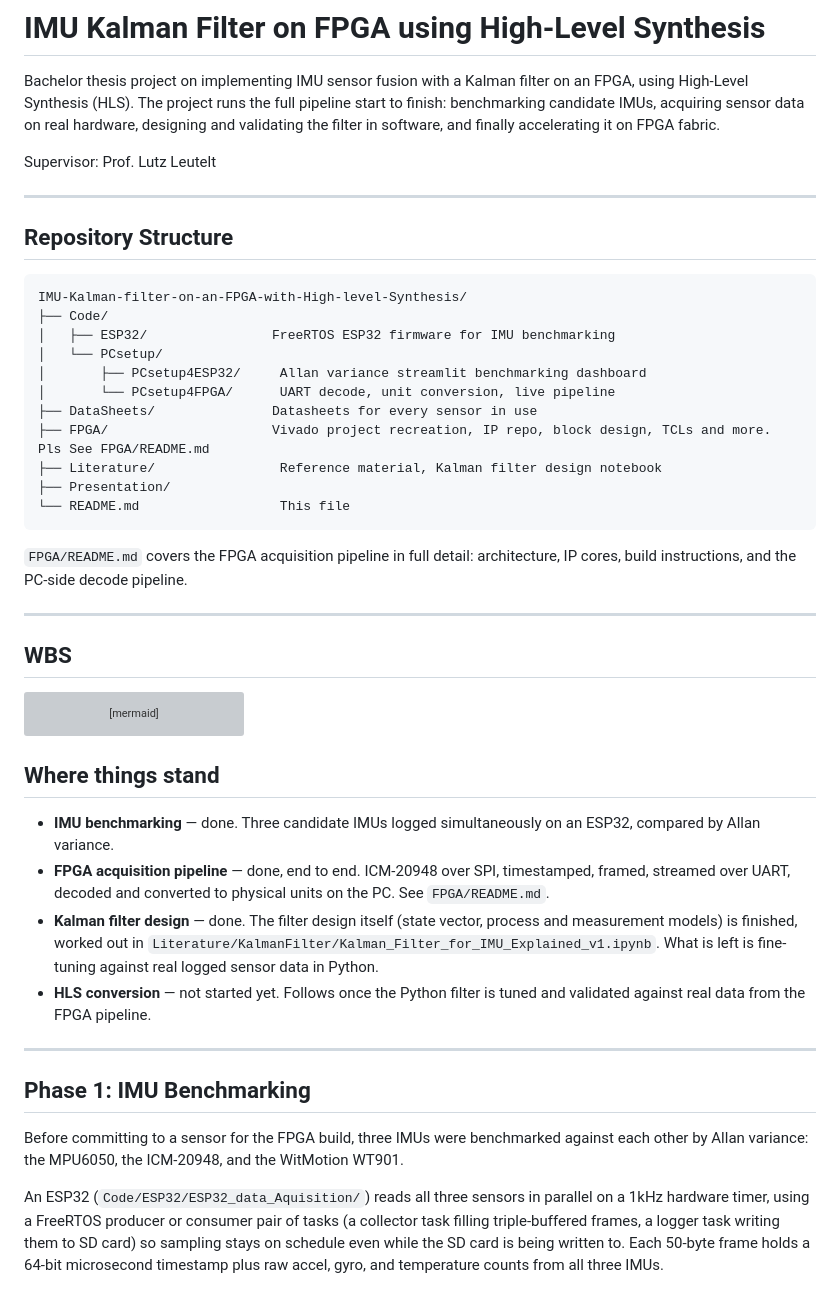
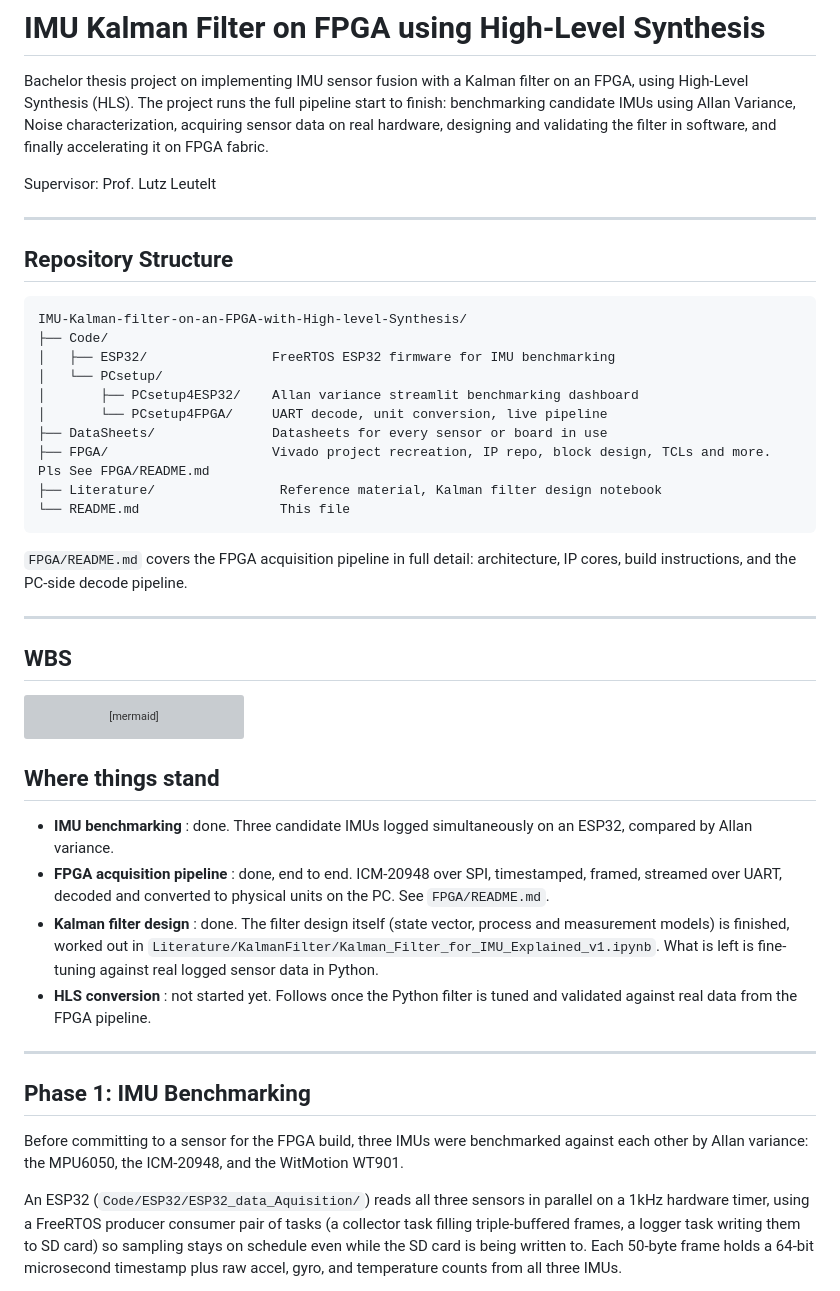
Before and after one commit to Shiro-01/IMU-Kalman-filter-on-an-FPGA-with-High-level-Synthesis, a Markdown page: README.md, the part around the change. Rendered like a GitHub page; grey boxes are pictures that could not be loaded.

Commit message:
updating root readme

````diff
--- a/README.md
+++ b/README.md
@@ -2,7 +2,7 @@
 
 Bachelor thesis project on implementing IMU sensor fusion with a Kalman
 filter on an FPGA, using High-Level Synthesis (HLS). The project runs the
-full pipeline start to finish: benchmarking candidate IMUs, acquiring
+full pipeline start to finish: benchmarking candidate IMUs using Allan Variance, Noise characterization, acquiring
 sensor data on real hardware, designing and validating the filter in
 software, and finally accelerating it on FPGA fabric.
 
@@ -17,12 +17,11 @@ IMU-Kalman-filter-on-an-FPGA-with-High-level-Synthesis/
 ├── Code/
 │   ├── ESP32/                FreeRTOS ESP32 firmware for IMU benchmarking
 │   └── PCsetup/
-│       ├── PCsetup4ESP32/     Allan variance streamlit benchmarking dashboard
-│       └── PCsetup4FPGA/      UART decode, unit conversion, live pipeline
-├── DataSheets/               Datasheets for every sensor in use
+│       ├── PCsetup4ESP32/    Allan variance streamlit benchmarking dashboard
+│       └── PCsetup4FPGA/     UART decode, unit conversion, live pipeline
+├── DataSheets/               Datasheets for every sensor or board in use
 ├── FPGA/                     Vivado project recreation, IP repo, block design, TCLs and more. Pls See FPGA/README.md
 ├── Literature/                Reference material, Kalman filter design notebook
-├── Presentation/
 └── README.md                  This file
 ```
 
@@ -88,16 +87,16 @@ direction LR
 
 ## Where things stand
 
-- **IMU benchmarking** — done. Three candidate IMUs logged simultaneously
+- **IMU benchmarking** : done. Three candidate IMUs logged simultaneously
   on an ESP32, compared by Allan variance.
-- **FPGA acquisition pipeline** — done, end to end. ICM-20948 over SPI,
+- **FPGA acquisition pipeline** : done, end to end. ICM-20948 over SPI,
   timestamped, framed, streamed over UART, decoded and converted to
   physical units on the PC. See `FPGA/README.md`.
-- **Kalman filter design** — done. The filter design itself (state
+- **Kalman filter design** : done. The filter design itself (state
   vector, process and measurement models) is finished, worked out in
   `Literature/KalmanFilter/Kalman_Filter_for_IMU_Explained_v1.ipynb`.
   What is left is fine-tuning against real logged sensor data in Python.
-- **HLS conversion** — not started yet. Follows once the Python filter is
+- **HLS conversion** : not started yet. Follows once the Python filter is
   tuned and validated against real data from the FPGA pipeline.
 
 ---
@@ -109,7 +108,7 @@ benchmarked against each other by Allan variance: the MPU6050, the
 ICM-20948, and the WitMotion WT901.
 
 An ESP32 (`Code/ESP32/ESP32_data_Aquisition/`) reads all three sensors in
-parallel on a 1kHz hardware timer, using a FreeRTOS producer or consumer
+parallel on a 1kHz hardware timer, using a FreeRTOS producer consumer
 pair of tasks (a collector task filling triple-buffered frames, a logger
 task writing them to SD card) so sampling stays on schedule even while the
 SD card is being written to. Each 50-byte frame holds a 64-bit
````
